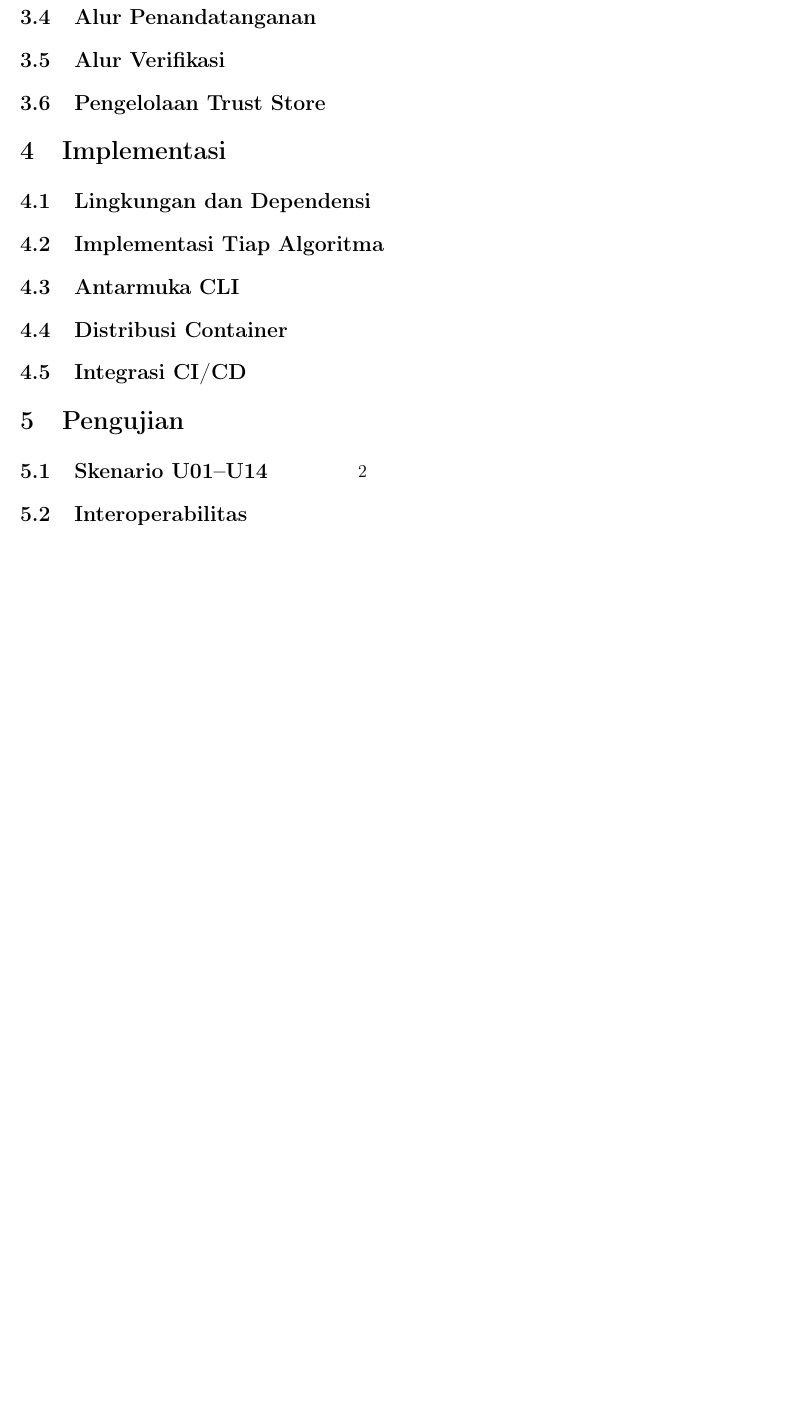
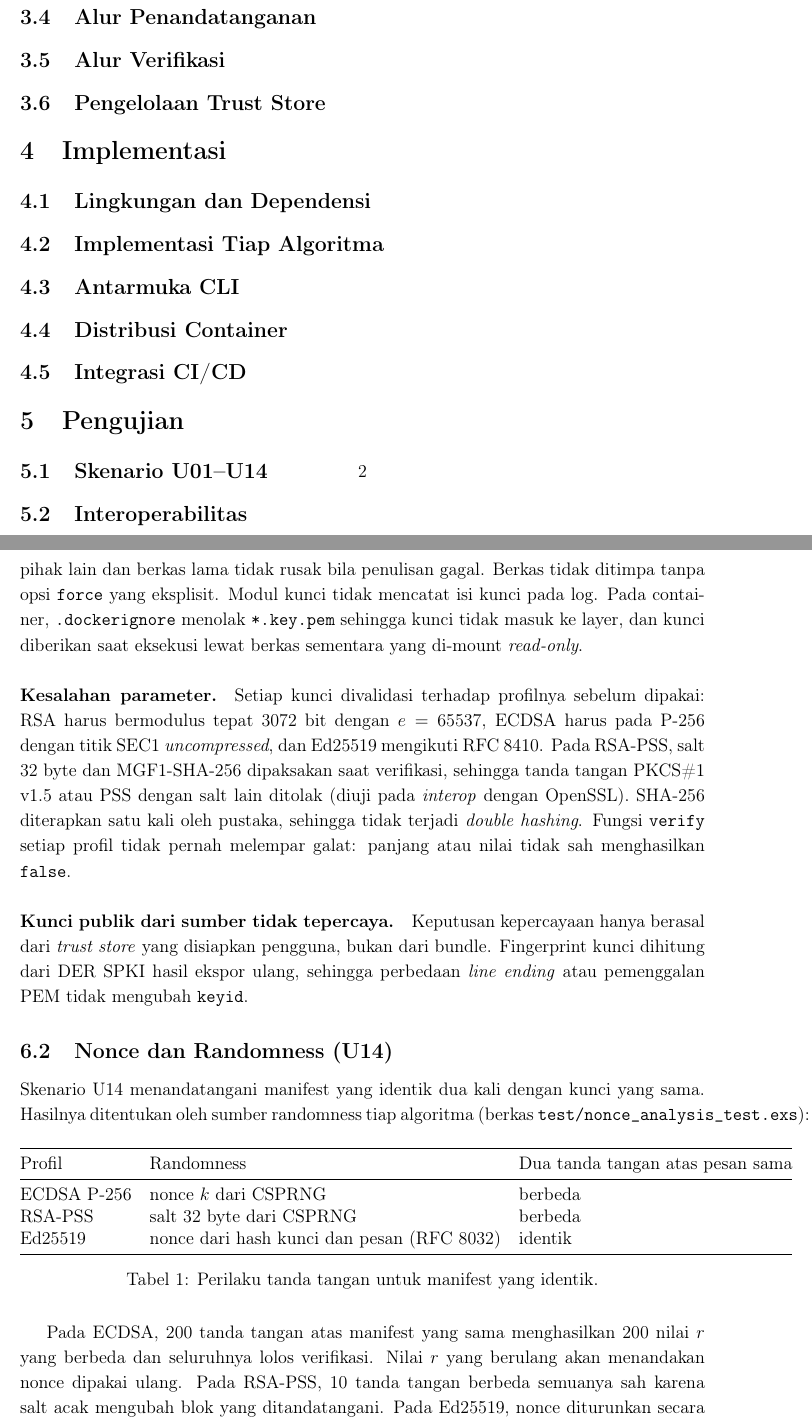
Before and after one commit to reletz/IF4020-19-Tubes3, a LaTeX document (docs/report/main.tex, which reads docs/report/sections/bab6-analisis-keamanan.tex): part of page 6 of 7 before the commit and two parts of pages 6 and 7 of 9 after it, the two joined at a grey line, cut so that both start at the same text, the shorter picture padded with empty space. Compiled offline with pdfLaTeX.

Commit message:
docs: write security analysis section for nonce and supply chain

```diff
--- a/docs/report/sections/bab6-analisis-keamanan.tex
+++ b/docs/report/sections/bab6-analisis-keamanan.tex
@@ -1,5 +1,51 @@
 \section{Analisis Keamanan}
 
 \subsection{Langkah Mitigasi}
-% TODO: kebocoran kunci privat, penggunaan ulang nonce ECDSA, kesalahan parameter,
-% kunci publik dari sumber tidak tepercaya.
+
+\paragraph{Kebocoran kunci privat.}
+Berkas kunci privat dibuat dengan izin \texttt{0600} pada berkas sementara di direktori
+yang sama, lalu di-\textit{rename}, sehingga isi kunci tidak pernah terbaca pihak lain dan
+berkas lama tidak rusak bila penulisan gagal. Berkas tidak ditimpa tanpa opsi
+\texttt{force} yang eksplisit. Modul kunci tidak mencatat isi kunci pada log. Pada
+container, \texttt{.dockerignore} menolak \texttt{*.key.pem} sehingga kunci tidak masuk
+ke layer, dan kunci diberikan saat eksekusi lewat berkas sementara yang di-mount
+\textit{read-only}.
+
+\paragraph{Kesalahan parameter.}
+Setiap kunci divalidasi terhadap profilnya sebelum dipakai: RSA harus bermodulus tepat
+3072 bit dengan $e = 65537$, ECDSA harus pada P-256 dengan titik SEC1 \textit{uncompressed},
+dan Ed25519 mengikuti RFC 8410. Pada RSA-PSS, salt 32 byte dan MGF1-SHA-256 dipaksakan
+saat verifikasi, sehingga tanda tangan PKCS\#1 v1.5 atau PSS dengan salt lain ditolak
+(diuji pada \textit{interop} dengan OpenSSL). SHA-256 diterapkan satu kali oleh pustaka,
+sehingga tidak terjadi \textit{double hashing}. Fungsi \texttt{verify} setiap profil tidak
+pernah melempar galat: panjang atau nilai tidak sah menghasilkan \texttt{false}.
+
+\paragraph{Kunci publik dari sumber tidak tepercaya.}
+Keputusan kepercayaan hanya berasal dari \textit{trust store} yang disiapkan pengguna,
+bukan dari bundle. Fingerprint kunci dihitung dari DER SPKI hasil ekspor ulang, sehingga
+perbedaan \textit{line ending} atau pemenggalan PEM tidak mengubah \texttt{keyid}.
+
+\subsection{Nonce dan Randomness (U14)}
+
+Skenario U14 menandatangani manifest yang identik dua kali dengan kunci yang sama.
+Hasilnya ditentukan oleh sumber randomness tiap algoritma (berkas
+\texttt{test/nonce\_analysis\_test.exs}):
+
+\begin{table}[H]
+\centering
+\begin{tabular}{@{}lll@{}}
+\toprule
+Profil & Randomness & Dua tanda tangan atas pesan sama \\
+\midrule
+ECDSA P-256 & nonce $k$ dari CSPRNG & berbeda \\
+RSA-PSS & salt 32 byte dari CSPRNG & berbeda \\
+Ed25519 & nonce dari hash kunci dan pesan (RFC 8032) & identik \\
+\bottomrule
+\end{tabular}
+\caption{Perilaku tanda tangan untuk manifest yang identik.}
+\end{table}
+
+Pada ECDSA, 200 tanda tangan atas manifest yang sama menghasilkan 200 nilai $r$ yang
+berbeda dan seluruhnya lolos verifikasi. Nilai $r$ yang berulang akan menandakan nonce
+dipakai ulang. Pada RSA-PSS, 10 tanda tangan berbeda semuanya sah karena salt acak
+mengubah blok yang ditandatangani. Pada Ed25519, nonce diturunkan secara deterministik
@@ -5,0 +58,4 @@
+s_i &= k^{-1}(z_i + r d) \bmod n, \quad z_i = \mathrm{SHA256}(m_i),\\
+k &= (z_1 - z_2)(s_1 - s_2)^{-1} \bmod n,\\
+d &= (s_1 k - z_1)\, r^{-1} \bmod n .
+\end{align*}
```
Also changed, not shown: docs/report/sections/bab6-analisis-keamanan.tex (43 more changed lines).
